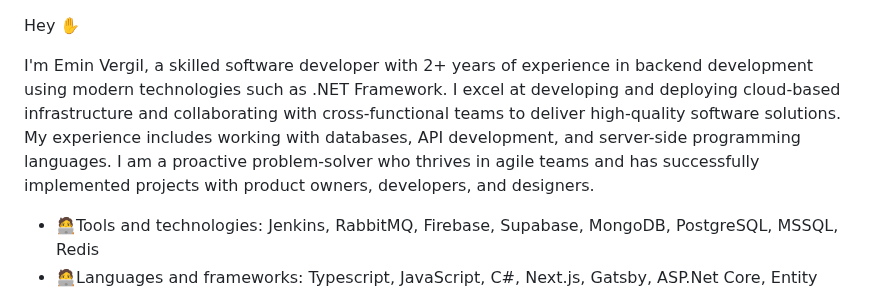
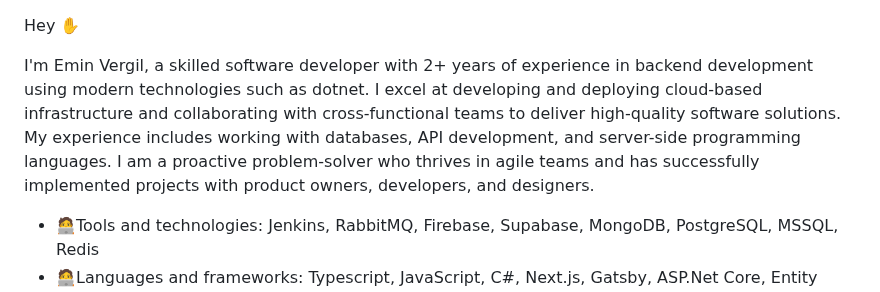
Before and after one commit to eminvergil/eminvergil, a Markdown page: README.md, the part around the change. Rendered like a GitHub page.

```diff
--- a/README.md
+++ b/README.md
@@ -2,7 +2,7 @@
 
 Hey ✋
 
-I'm Emin Vergil, a skilled software developer with 2+ years of experience in backend development using modern technologies such as .NET Framework. I excel at developing and deploying cloud-based infrastructure and collaborating with cross-functional teams to deliver high-quality software solutions. My experience includes working with databases, API development, and server-side programming languages. I am a proactive problem-solver who thrives in agile teams and has successfully implemented projects with product owners, developers, and designers.
+I'm Emin Vergil, a skilled software developer with 2+ years of experience in backend development using modern technologies such as dotnet. I excel at developing and deploying cloud-based infrastructure and collaborating with cross-functional teams to deliver high-quality software solutions. My experience includes working with databases, API development, and server-side programming languages. I am a proactive problem-solver who thrives in agile teams and has successfully implemented projects with product owners, developers, and designers.
 
  - 🧑‍💻Tools and technologies: Jenkins, RabbitMQ, Firebase, Supabase, MongoDB, PostgreSQL, MSSQL, Redis
  - 🧑‍💻Languages and frameworks: Typescript, JavaScript, C#, Next.js, Gatsby, ASP.Net Core, Entity Framework
```
